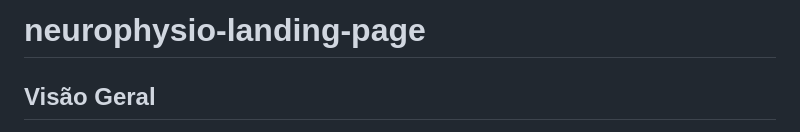
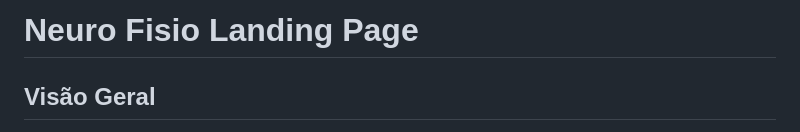
Before and after one commit to maduaperes/SiteMiAmor, a Markdown page: README.md, the part around the change. Drawn GitHub-style.

```diff
--- a/README.md
+++ b/README.md
@@ -1,4 +1,4 @@
-# neurophysio-landing-page
+# Neuro Fisio Landing Page
 
 ## Visão Geral
 O **neurophysio-landing-page** é uma aplicação web institucional desenvolvida para a apresentação de serviços especializados em Fisioterapia Neuropediátrica. O projeto foi projetado com foco em arquitetura limpa (Clean UI), usabilidade e acessibilidade, oferecendo uma interface responsiva que conecta potenciais pacientes à profissional da saúde por meio de canais dinâmicos de conversão.
```
